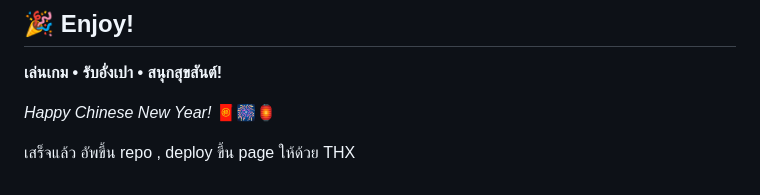
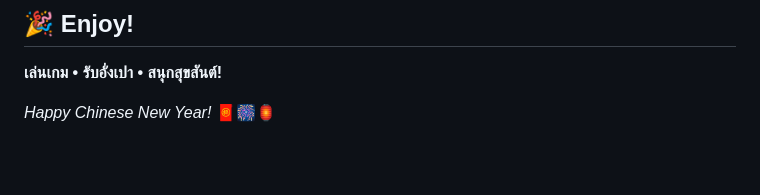
Before and after one commit to tyuid003/match3_chinese_new_year, a Markdown page: README.md, the part around the change. Rendered like a GitHub page; blank space fills up the shorter version.

```diff
--- a/README.md
+++ b/README.md
@@ -208,5 +208,3 @@ Created for Chinese New Year celebration events.
 **เล่นเกม • รับอั่งเปา • สนุกสุขสันต์!**
 
 *Happy Chinese New Year!* 🧧🎆🏮
-
-เสร็จแล้ว อัพขึ้น repo , deploy ขึ้น page ให้ด้วย THX
```
